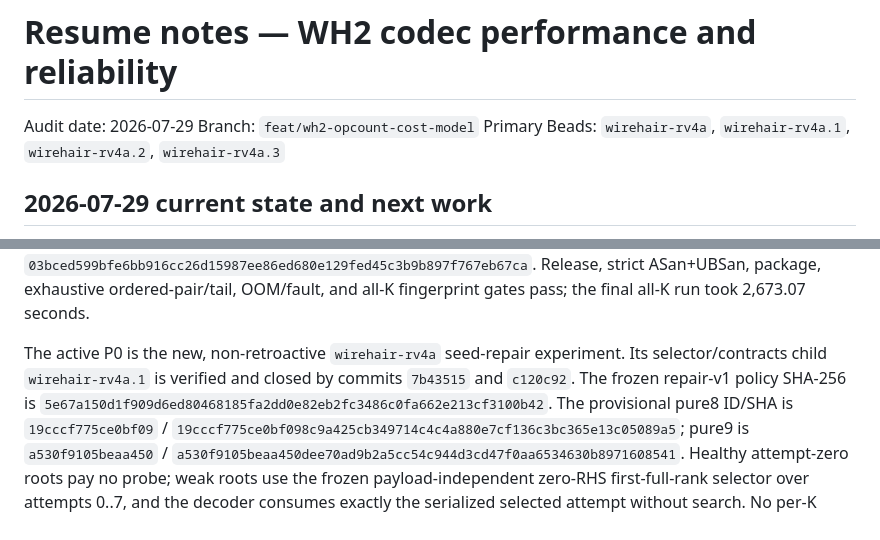
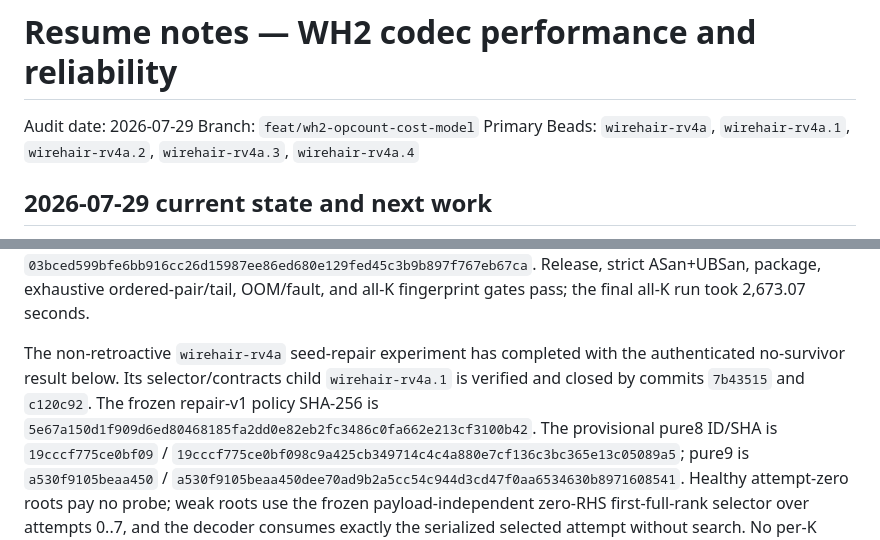
Before and after one commit to catid/wirehair, a Markdown page: resume.md, 2 parts joined by grey strips. Rendered like a GitHub page.

```diff
--- a/resume.md
+++ b/resume.md
@@ -3,7 +3,7 @@
 Audit date: 2026-07-29
 Branch: `feat/wh2-opcount-cost-model`
 Primary Beads: `wirehair-rv4a`, `wirehair-rv4a.1`,
-`wirehair-rv4a.2`, `wirehair-rv4a.3`
+`wirehair-rv4a.2`, `wirehair-rv4a.3`, `wirehair-rv4a.4`
 
 ## 2026-07-29 current state and next work
 
@@ -25,10 +25,11 @@ GF(256)/0x14d arithmetic witness is 72,094 bytes with SHA-256
 Release, strict ASan+UBSan, package, exhaustive ordered-pair/tail, OOM/fault,
 and all-K fingerprint gates pass; the final all-K run took 2,673.07 seconds.
 
-The active P0 is the new, non-retroactive `wirehair-rv4a` seed-repair
-experiment.  Its selector/contracts child `wirehair-rv4a.1` is verified and
-closed by commits `7b43515` and `c120c92`.  The frozen repair-v1 policy SHA-256
-is `5e67a150d1f909d6ed80468185fa2dd0e82eb2fc3486c0fa662e213cf3100b42`.
+The non-retroactive `wirehair-rv4a` seed-repair experiment has completed with
+the authenticated no-survivor result below.  Its selector/contracts child
+`wirehair-rv4a.1` is verified and closed by commits `7b43515` and `c120c92`.
+The frozen repair-v1 policy SHA-256 is
+`5e67a150d1f909d6ed80468185fa2dd0e82eb2fc3486c0fa662e213cf3100b42`.
 The provisional pure8 ID/SHA is `19cccf775ce0bf09` /
 `19cccf775ce0bf098c9a425cb349714c4c4a880e7cf136c3bc365e13c05089a5`;
 pure9 is `a530f9105beaa450` /
```
Also changed, not shown: other parts of resume.md (+66 -5 lines).
